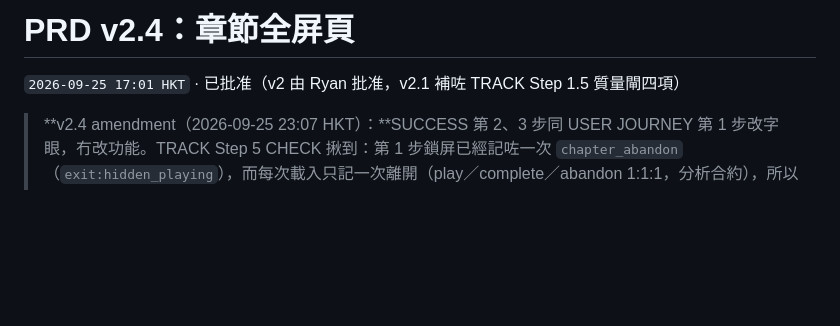
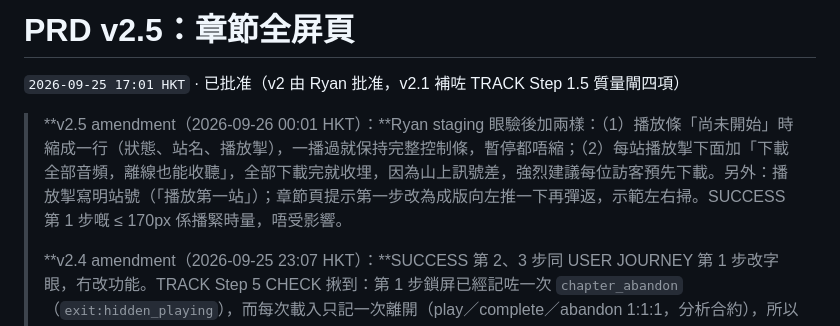
Before and after one commit to ryansham/kfbg-audio-journey, a Markdown page: PRD.md, the part around the change. GitHub-like rendering; blank space fills up the shorter version.

Commit message:
docs: PRD v2.5, a one-line player before the first play and a download prompt on every stop
Co-Authored-By: Claude Opus 5.5 <noreply@anthropic.com>

```diff
--- a/PRD.md
+++ b/PRD.md
@@ -1,7 +1,9 @@
-# PRD v2.4：章節全屏頁
+# PRD v2.5：章節全屏頁
 
 `2026-09-25 17:01 HKT` · 已批准（v2 由 Ryan 批准，v2.1 補咗 TRACK Step 1.5 質量閘四項）
 
+> **v2.5 amendment（2026-09-26 00:01 HKT）：**Ryan staging 眼驗後加兩樣：（1）播放條「尚未開始」時縮成一行（狀態、站名、播放掣），一播過就保持完整控制條，暫停都唔縮；（2）每站播放掣下面加「下載全部音頻，離線也能收聽」，全部下載完就收埋，因為山上訊號差，強烈建議每位訪客預先下載。另外：播放掣寫明站號（「播放第一站」）；章節頁提示第一步改為成版向左推一下再彈返，示範左右掃。SUCCESS 第 1 步嘅 ≤ 170px 係播緊時量，唔受影響。
+>
 > **v2.4 amendment（2026-09-25 23:07 HKT）：**SUCCESS 第 2、3 步同 USER JOURNEY 第 1 步改字眼，冇改功能。TRACK Step 5 CHECK 揪到：第 1 步鎖屏已經記咗一次 `chapter_abandon`（`exit:hidden_playing`），而每次載入只記一次離開（play／complete／abandon 1:1:1，分析合約），所以連續做嘅時候，舊字眼「冇 `chapter_abandon`」同「記錄一個 `exit:switch`」都唔會照字面發生。改 code 會破壞合約，所以改字眼。第 1 步：GA 顯示起點 QR 落首頁（唔係深連結），訪客喺首頁揀旅程先入總覽。Ryan 批准。
 >
 > **v2.3 amendment（2026-09-25 21:35 HKT）：**拎走「10 月 16 日之後先上線」。當初為咗喺舊介面攞三星期乾淨數據判斷第一章內容，同埋留一條基準線證明新介面有冇幫手。查 GA4 之後兩樣都唔值：每星期只有約 25–110 次旅程，三星期嘅前後比較只見到好大嘅變化；而 M3 改咗 `chapter_play` 嘅定義（撳播放先算，唔再係掃 QR 就算），前後本身對唔上。第一章內容改為用新介面上線後三星期嘅數據判斷。Ryan 同意聽日上線。
```
